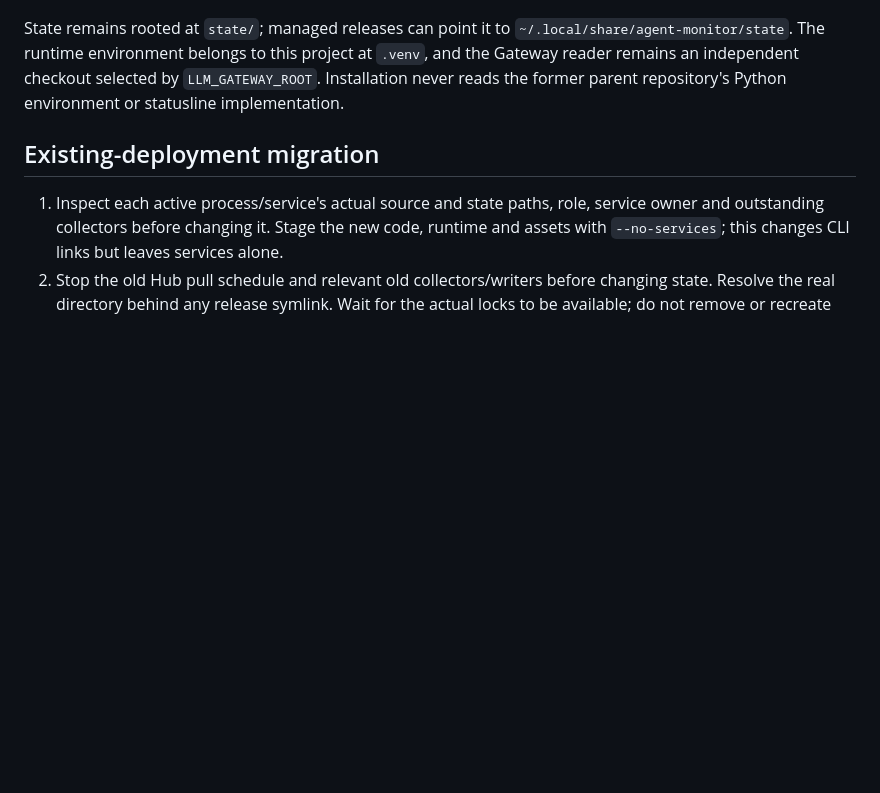
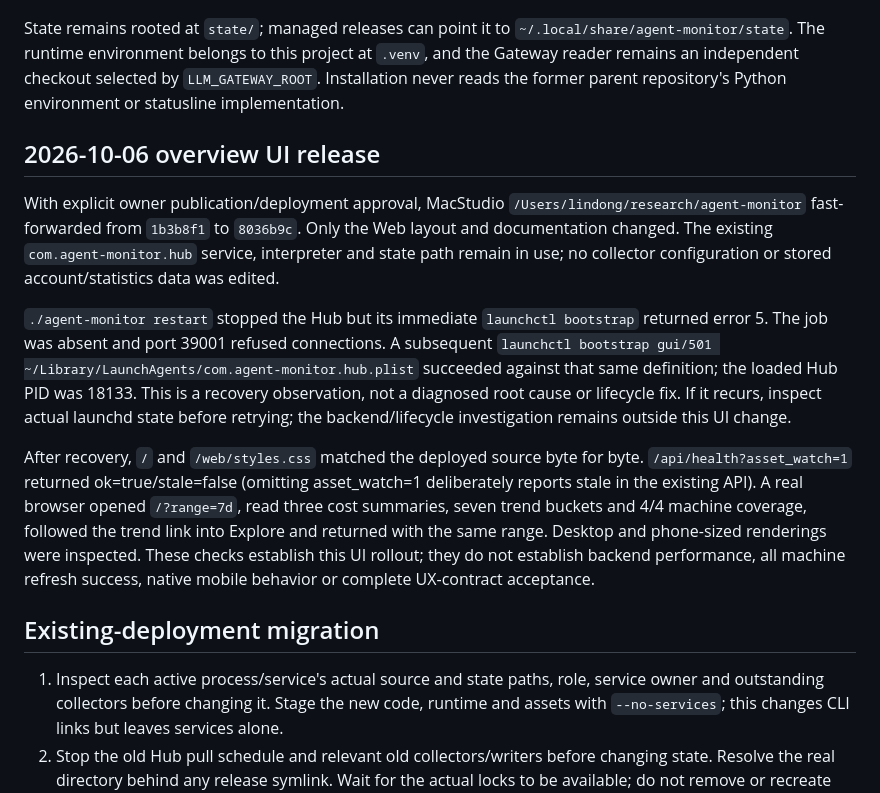
Before and after one commit to lindong28/agent-monitor, a Markdown page: docs/operations/services.md, the part around the change. Drawn GitHub-style; blank space fills up the shorter version.

Commit message:
docs(web): record authorized MacStudio rollout and recovery

```diff
--- a/docs/operations/services.md
+++ b/docs/operations/services.md
@@ -3,6 +3,14 @@
 Current source layout is this repository's root. Install runtime and assets with `./install.sh`; stage without changing services with `./install.sh --no-services`. The canonical CLI is `~/.local/bin/agent-monitor`. `com.agent-monitor.rollup` collects locally (Hub mode: `collect`, 120 seconds; standalone: `refresh`, 3600 seconds); `com.agent-monitor.hub` serves MacStudio on port 39001. Configure a role with `./install.sh hub <machine>`. Lifecycle commands are documented in the [README](../../README.md).
 
 State remains rooted at `state/`; managed releases can point it to `~/.local/share/agent-monitor/state`. The runtime environment belongs to this project at `.venv`, and the Gateway reader remains an independent checkout selected by `LLM_GATEWAY_ROOT`. Installation never reads the former parent repository's Python environment or statusline implementation.
+
+## 2026-10-06 overview UI release
+
+With explicit owner publication/deployment approval, MacStudio `/Users/lindong/research/agent-monitor` fast-forwarded from `1b3b8f1` to `8036b9c`. Only the Web layout and documentation changed. The existing `com.agent-monitor.hub` service, interpreter and state path remain in use; no collector configuration or stored account/statistics data was edited.
+
+`./agent-monitor restart` stopped the Hub but its immediate `launchctl bootstrap` returned error 5. The job was absent and port 39001 refused connections. A subsequent `launchctl bootstrap gui/501 ~/Library/LaunchAgents/com.agent-monitor.hub.plist` succeeded against that same definition; the loaded Hub PID was 18133. This is a recovery observation, not a diagnosed root cause or lifecycle fix. If it recurs, inspect actual launchd state before retrying; the backend/lifecycle investigation remains outside this UI change.
+
+After recovery, `/` and `/web/styles.css` matched the deployed source byte for byte. `/api/health?asset_watch=1` returned ok=true/stale=false (omitting asset_watch=1 deliberately reports stale in the existing API). A real browser opened `/?range=7d`, read three cost summaries, seven trend buckets and 4/4 machine coverage, followed the trend link into Explore and returned with the same range. Desktop and phone-sized renderings were inspected. These checks establish this UI rollout; they do not establish backend performance, all machine refresh success, native mobile behavior or complete UX-contract acceptance.
 
 ## Existing-deployment migration
 
```
Also changed, not shown: docs/adr/20261006-91da-overview-template-reuse.md (+7 -1 lines).
